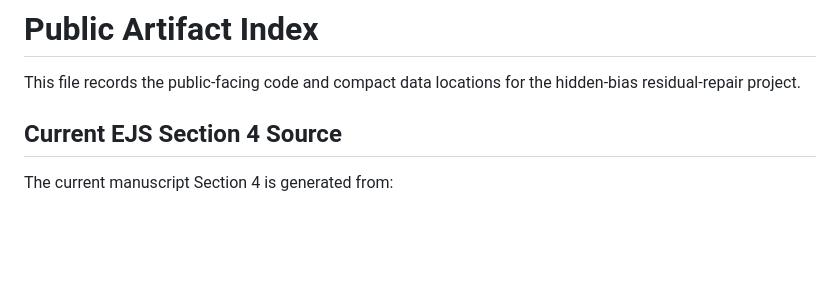
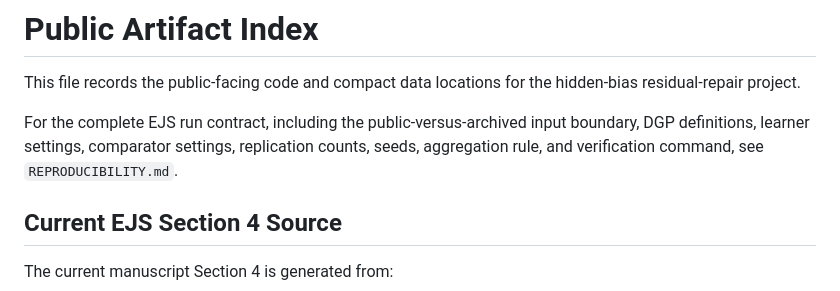
Before and after one commit to atavory/ney, a Markdown page: replication/hidden_bias_regional_repair/PUBLIC_ARTIFACTS.md, the part around the change. Drawn GitHub-style; blank space fills up the shorter version.

```diff
--- a/replication/hidden_bias_regional_repair/PUBLIC_ARTIFACTS.md
+++ b/replication/hidden_bias_regional_repair/PUBLIC_ARTIFACTS.md
@@ -2,6 +2,11 @@
 
 This file records the public-facing code and compact data locations for the
 hidden-bias residual-repair project.
+
+For the complete EJS run contract, including the public-versus-archived input
+boundary, DGP definitions, learner settings, comparator settings, replication
+counts, seeds, aggregation rule, and verification command, see
+`REPRODUCIBILITY.md`.
 
 ## Current EJS Section 4 Source
 
```
Also changed, not shown: replication/hidden_bias_regional_repair/README.md (+5 -0 lines), replication/hidden_bias_regional_repair/REPRODUCIBILITY.md (added, +250 -0 lines).
